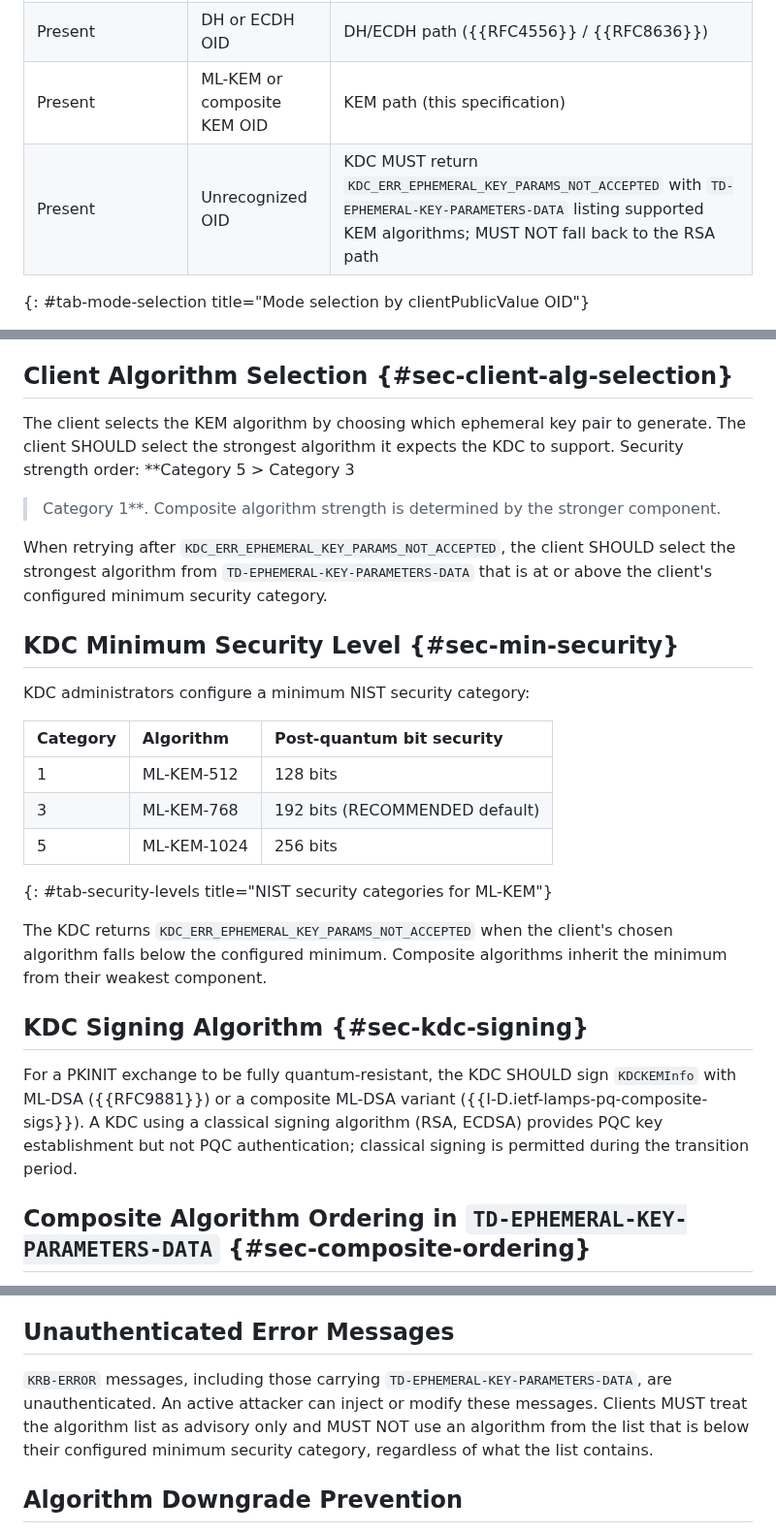
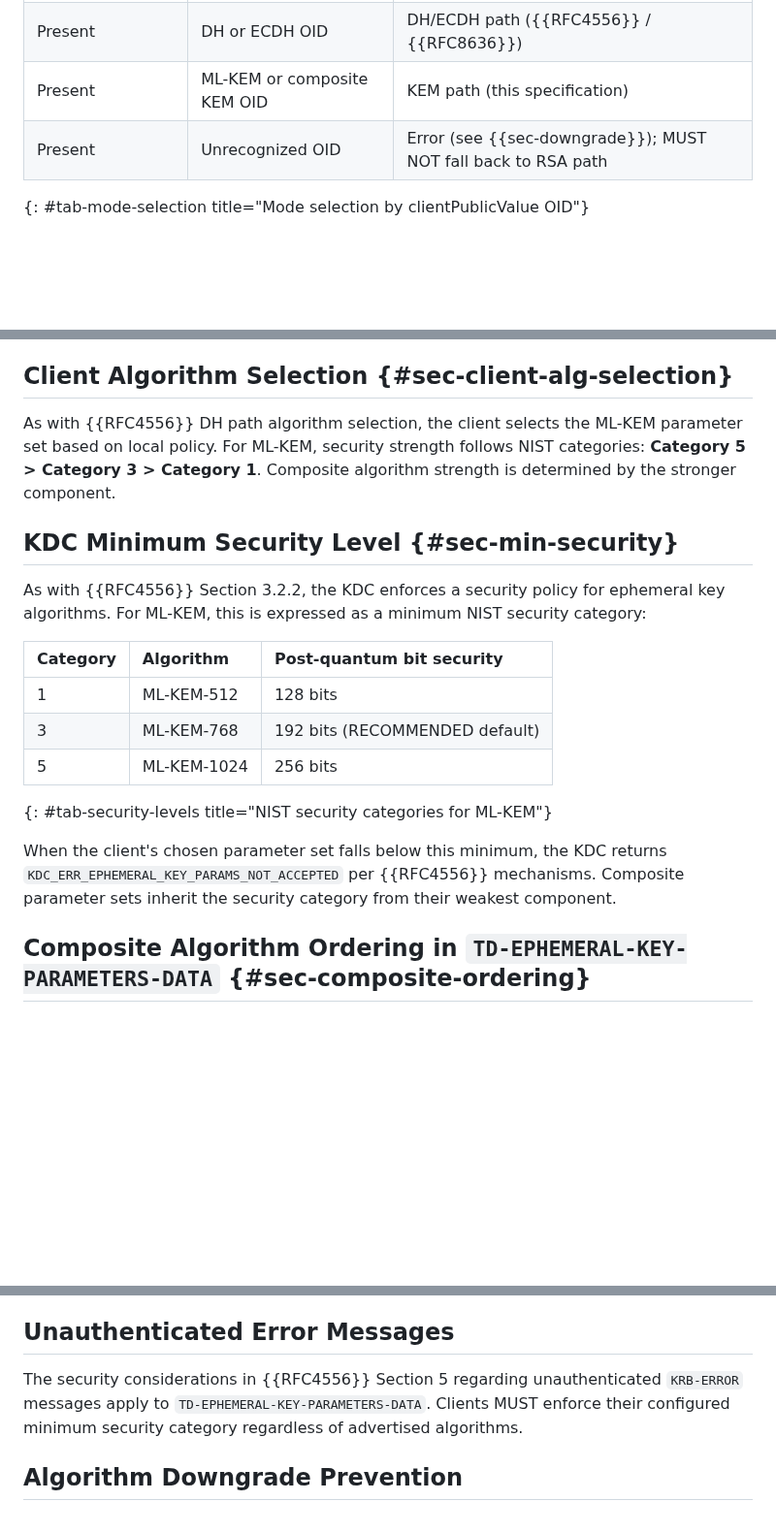
Before and after one commit to abbra/kitten-pkinit-pqc, a Markdown page: draft-bokovoy-kitten-pkinit-pqc.md, 3 parts joined by grey strips. Shown at 97% size. Drawn GitHub-style; blank space fills up the shorter version.

```diff
--- a/draft-bokovoy-kitten-pkinit-pqc.md
+++ b/draft-bokovoy-kitten-pkinit-pqc.md
@@ -426,7 +426,7 @@ The exchange mode is determined by the algorithm OID in
 | Absent | — | RSA path (`encKeyPack`); deprecated for new deployments |
 | Present | DH or ECDH OID | DH/ECDH path ({{RFC4556}} / {{RFC8636}}) |
 | Present | ML-KEM or composite KEM OID | KEM path (this specification) |
-| Present | Unrecognized OID | KDC MUST return `KDC_ERR_EPHEMERAL_KEY_PARAMS_NOT_ACCEPTED` with `TD-EPHEMERAL-KEY-PARAMETERS-DATA` listing supported KEM algorithms; MUST NOT fall back to the RSA path |
+| Present | Unrecognized OID | Error (see {{sec-downgrade}}); MUST NOT fall back to RSA path |
 {: #tab-mode-selection title="Mode selection by clientPublicValue OID"}
 
 For the pure KEM path defined in this specification, when
@@ -776,19 +739,16 @@ Composite algorithms are defined in
 
 ## Client Algorithm Selection {#sec-client-alg-selection}
 
-The client selects the KEM algorithm by choosing which ephemeral key pair
-to generate.  The client SHOULD select the strongest algorithm it expects
-the KDC to support.  Security strength order: **Category 5 > Category 3
-> Category 1**.  Composite algorithm strength is determined by the
-stronger component.
-
-When retrying after `KDC_ERR_EPHEMERAL_KEY_PARAMS_NOT_ACCEPTED`, the client SHOULD
-select the strongest algorithm from `TD-EPHEMERAL-KEY-PARAMETERS-DATA`
-that is at or above the client's configured minimum security category.
+As with {{RFC4556}} DH path algorithm selection, the client selects the
+ML-KEM parameter set based on local policy. For ML-KEM, security strength
+follows NIST categories: **Category 5 > Category 3 > Category 1**.  Composite
+algorithm strength is determined by the stronger component.
 
 ## KDC Minimum Security Level {#sec-min-security}
 
-KDC administrators configure a minimum NIST security category:
+As with {{RFC4556}} Section 3.2.2, the KDC enforces a security policy for
+ephemeral key algorithms. For ML-KEM, this is expressed as a minimum NIST
+security category:
 
 | Category | Algorithm | Post-quantum bit security |
 |:---|:---|:---|
@@ -797,18 +757,9 @@ KDC administrators configure a minimum NIST security category:
 | 5 | ML-KEM-1024 | 256 bits |
 {: #tab-security-levels title="NIST security categories for ML-KEM"}
 
-The KDC returns `KDC_ERR_EPHEMERAL_KEY_PARAMS_NOT_ACCEPTED` when the client's
-chosen algorithm falls below the configured minimum.  Composite
-algorithms inherit the minimum from their weakest component.
-
-## KDC Signing Algorithm {#sec-kdc-signing}
-
-For a PKINIT exchange to be fully quantum-resistant, the KDC SHOULD sign
-`KDCKEMInfo` with ML-DSA ({{RFC9881}}) or a composite ML-DSA variant
-({{I-D.ietf-lamps-pq-composite-sigs}}).  A KDC using a classical signing
-algorithm (RSA, ECDSA) provides PQC key establishment but not
-PQC authentication; classical signing is permitted during the transition
-period.
+When the client's chosen parameter set falls below this minimum, the KDC returns
+`KDC_ERR_EPHEMERAL_KEY_PARAMS_NOT_ACCEPTED` per {{RFC4556}} mechanisms.
+Composite parameter sets inherit the security category from their weakest component.
 
 ## Composite Algorithm Ordering in `TD-EPHEMERAL-KEY-PARAMETERS-DATA` {#sec-composite-ordering}
 
@@ -913,12 +864,10 @@ structure.
 
 ## Unauthenticated Error Messages
 
-`KRB-ERROR` messages, including those carrying
-`TD-EPHEMERAL-KEY-PARAMETERS-DATA`, are unauthenticated.  An active
-attacker can inject or modify these messages.  Clients MUST treat the
-algorithm list as advisory only and MUST NOT use an algorithm from the
-list that is below their configured minimum security category, regardless
-of what the list contains.
+The security considerations in {{RFC4556}} Section 5 regarding unauthenticated
+`KRB-ERROR` messages apply to `TD-EPHEMERAL-KEY-PARAMETERS-DATA`. Clients MUST
+enforce their configured minimum security category regardless of advertised
+algorithms.
 
 ## Algorithm Downgrade Prevention
 
```
Also changed, not shown: other parts of draft-bokovoy-kitten-pkinit-pqc.md (+28 -65 lines).
